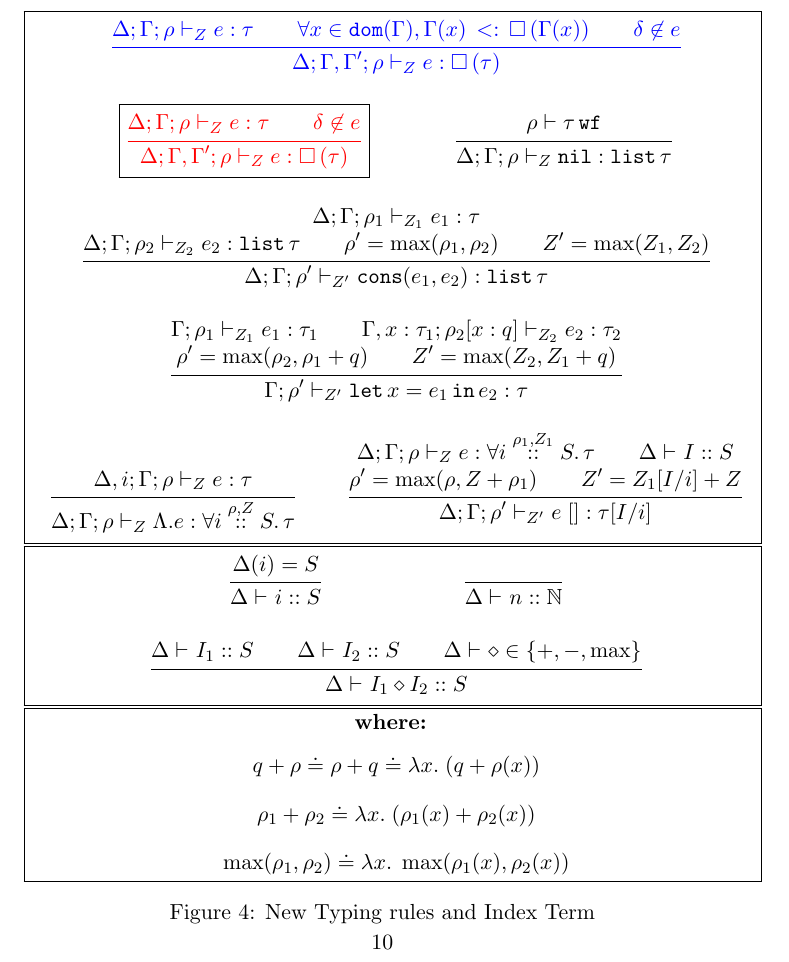
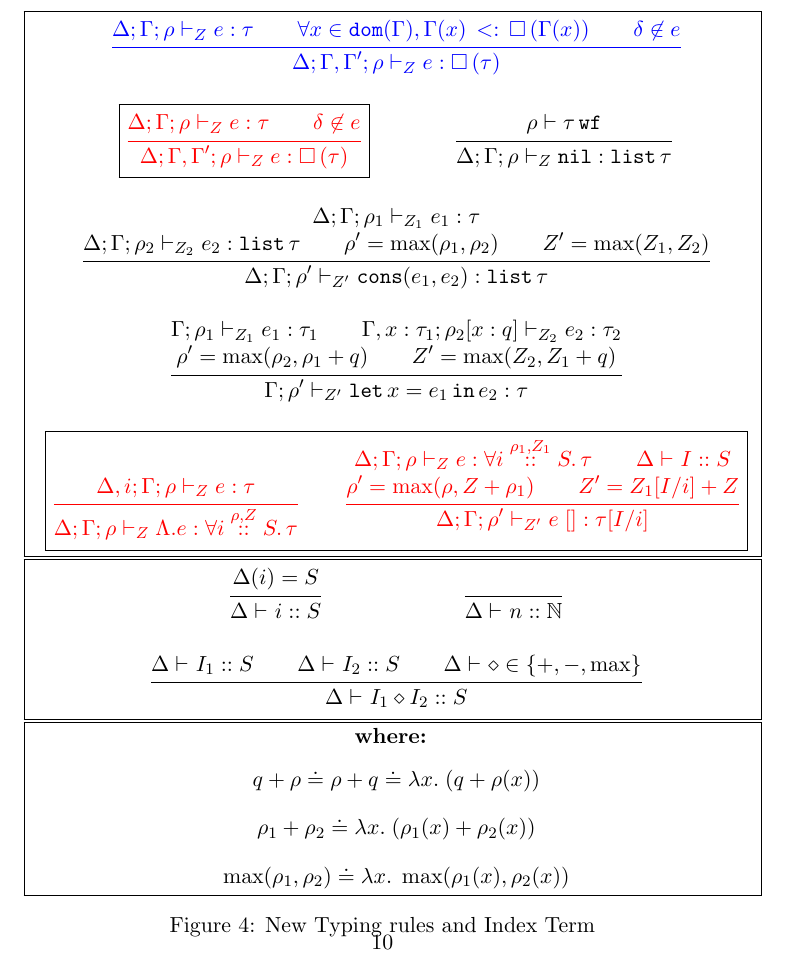
Before and after one commit to jiawenliu/AdaptivityAnalysis, a LaTeX document (v2/main.tex): part of page 10 of 37, cut so that both start at the same text. Compiled offline with pdfLaTeX.

Commit message:
fix typo

```diff
--- a/v2/main.tex
+++ b/v2/main.tex
@@ -723,6 +723,7 @@ These are also formally defined in Figure~\ref{fig:type-rules}.
    %
    \and
    %
+  \boxed{\color{red}
   \inferrule{
       \Delta, i; \Gamma ;\dmap \tvdash{\nnatA} \expr: \type
     }{
```
Also changed, not shown: v2/main.tex (1 more changed lines).
